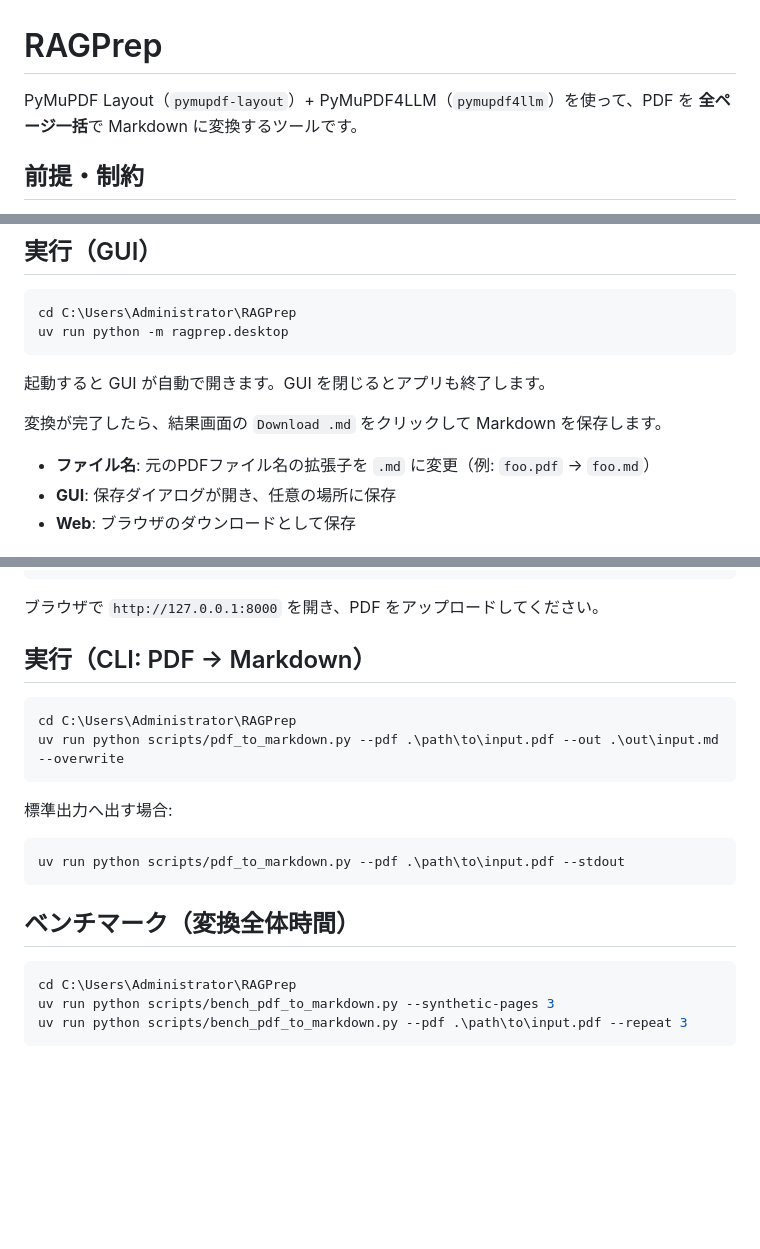
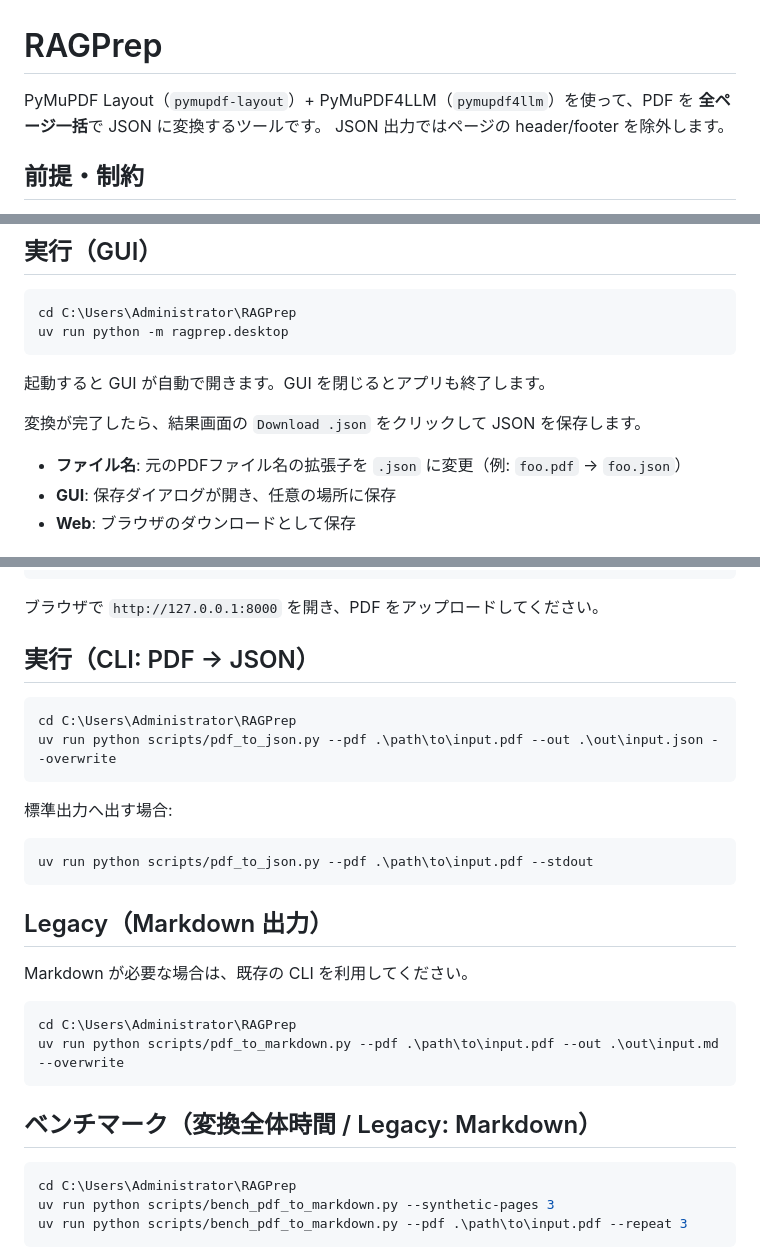
Before and after one commit to minimo162/RAGPrep, a Markdown page: README.md, 3 parts joined by grey strips. GitHub-like rendering; blank space fills up the shorter version.

Commit message:
task-03: READMEのJSON化と互換導線整理

````diff
--- a/README.md
+++ b/README.md
@@ -1,6 +1,7 @@
 # RAGPrep
 
-PyMuPDF Layout（`pymupdf-layout`）+ PyMuPDF4LLM（`pymupdf4llm`）を使って、PDF を **全ページ一括**で Markdown に変換するツールです。
+PyMuPDF Layout（`pymupdf-layout`）+ PyMuPDF4LLM（`pymupdf4llm`）を使って、PDF を **全ページ一括**で JSON に変換するツールです。
+JSON 出力ではページの header/footer を除外します。
 
 ## 前提・制約
 - **OCR は廃止**しています（スキャンPDF等の画像文字は変換できません）。
@@ -33,8 +34,8 @@ uv run python -m ragprep.desktop
 
 起動すると GUI が自動で開きます。GUI を閉じるとアプリも終了します。
 
-変換が完了したら、結果画面の `Download .md` をクリックして Markdown を保存します。
-- **ファイル名**: 元のPDFファイル名の拡張子を `.md` に変更（例: `foo.pdf` → `foo.md`）
+変換が完了したら、結果画面の `Download .json` をクリックして JSON を保存します。
+- **ファイル名**: 元のPDFファイル名の拡張子を `.json` に変更（例: `foo.pdf` → `foo.json`）
 - **GUI**: 保存ダイアログが開き、任意の場所に保存
 - **Web**: ブラウザのダウンロードとして保存
 
@@ -51,18 +52,25 @@ uv run uvicorn ragprep.web.app:app --reload
 
 ブラウザで `http://127.0.0.1:8000` を開き、PDF をアップロードしてください。
 
-## 実行（CLI: PDF → Markdown）
+## 実行（CLI: PDF → JSON）
+```bash
+cd C:\Users\Administrator\RAGPrep
+uv run python scripts/pdf_to_json.py --pdf .\path\to\input.pdf --out .\out\input.json --overwrite
+```
+
+標準出力へ出す場合:
+```bash
+uv run python scripts/pdf_to_json.py --pdf .\path\to\input.pdf --stdout
+```
+
+## Legacy（Markdown 出力）
+Markdown が必要な場合は、既存の CLI を利用してください。
 ```bash
 cd C:\Users\Administrator\RAGPrep
 uv run python scripts/pdf_to_markdown.py --pdf .\path\to\input.pdf --out .\out\input.md --overwrite
 ```
 
-標準出力へ出す場合:
-```bash
-uv run python scripts/pdf_to_markdown.py --pdf .\path\to\input.pdf --stdout
-```
-
-## ベンチマーク（変換全体時間）
+## ベンチマーク（変換全体時間 / Legacy: Markdown）
 ```bash
 cd C:\Users\Administrator\RAGPrep
 uv run python scripts/bench_pdf_to_markdown.py --synthetic-pages 3
````
